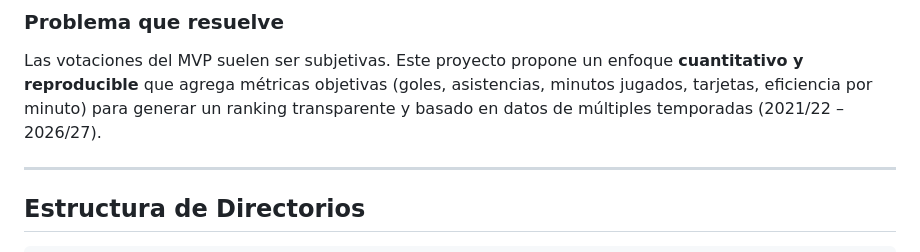
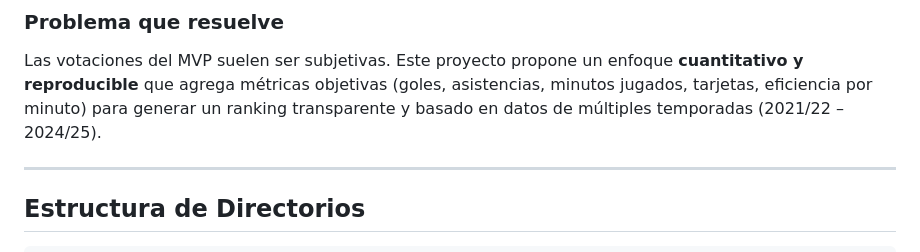
Before and after one commit to jorgefdeez/laliga_mvp_predictor, a Markdown page: README.md, the part around the change. Rendered like a GitHub page.

```diff
--- a/README.md
+++ b/README.md
@@ -47,7 +47,7 @@ reales de jugadores hasta la visualización final en una interfaz web. Se compon
 
 Las votaciones del MVP suelen ser subjetivas. Este proyecto propone un enfoque **cuantitativo y reproducible**
 que agrega métricas objetivas (goles, asistencias, minutos jugados, tarjetas, eficiencia por minuto)
-para generar un ranking transparente y basado en datos de múltiples temporadas (2021/22 – 2026/27).
+para generar un ranking transparente y basado en datos de múltiples temporadas (2021/22 – 2024/25).
 
 ---
 
```
